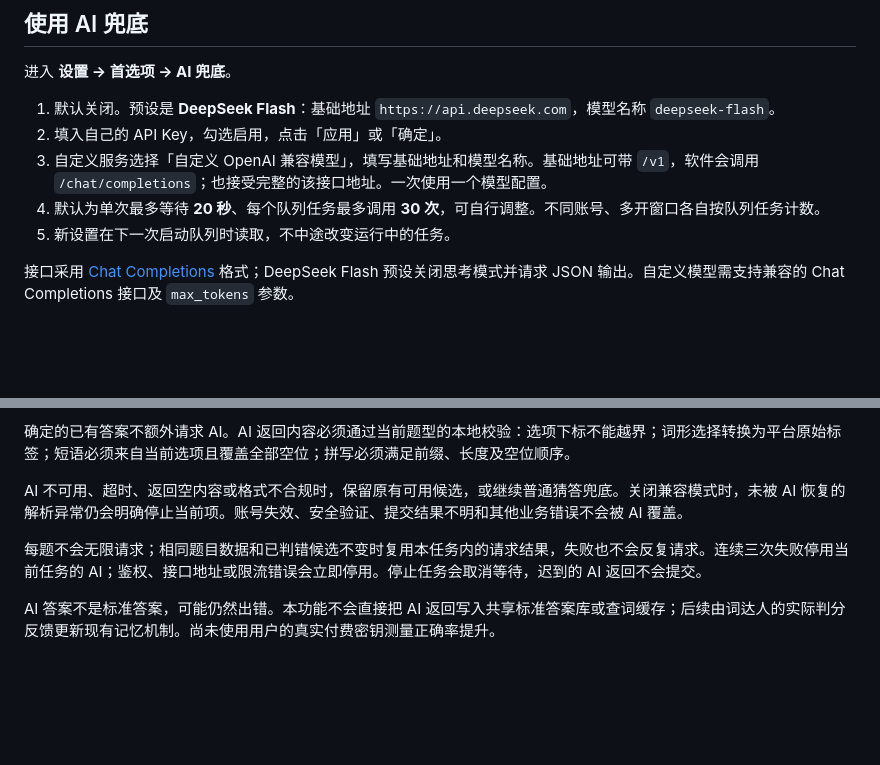
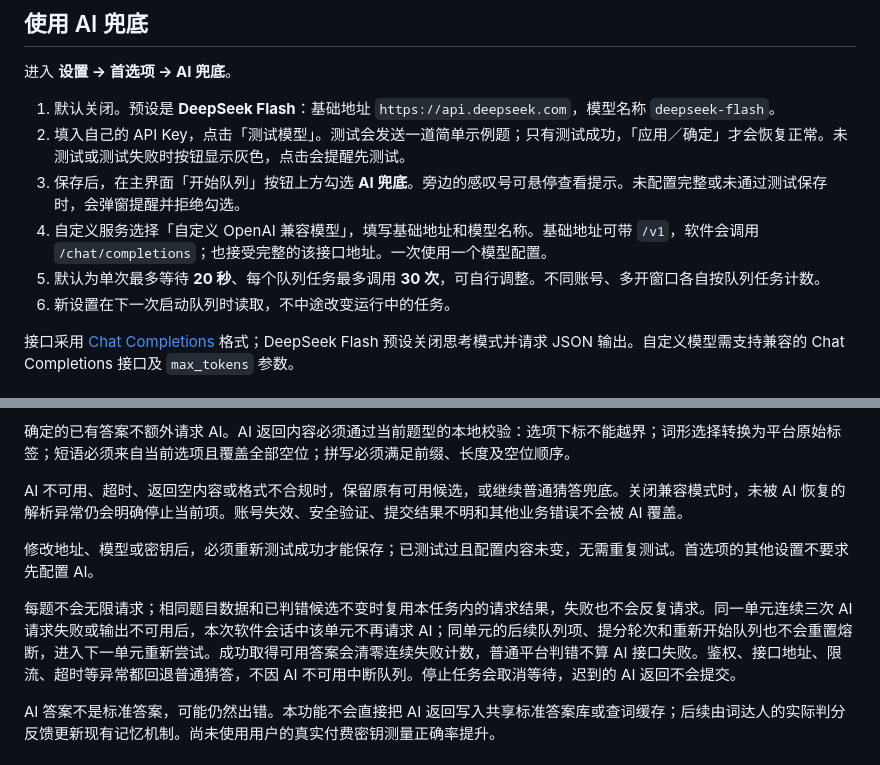
Before and after one commit to Tikzen/Cidaren-Assistant, a Markdown page: docs/AI兜底与日志分析.md, 2 parts joined by grey strips. GitHub-like rendering; blank space fills up the shorter version.

```diff
--- a/docs/AI兜底与日志分析.md
+++ b/docs/AI兜底与日志分析.md
@@ -24,10 +24,11 @@
 进入 **设置 → 首选项 → AI 兜底**。
 
 1. 默认关闭。预设是 **DeepSeek Flash**：基础地址 `https://api.deepseek.com`，模型名称 `deepseek-flash`。
-2. 填入自己的 API Key，勾选启用，点击「应用」或「确定」。
-3. 自定义服务选择「自定义 OpenAI 兼容模型」，填写基础地址和模型名称。基础地址可带 `/v1`，软件会调用 `/chat/completions`；也接受完整的该接口地址。一次使用一个模型配置。
-4. 默认为单次最多等待 **20 秒**、每个队列任务最多调用 **30 次**，可自行调整。不同账号、多开窗口各自按队列任务计数。
-5. 新设置在下一次启动队列时读取，不中途改变运行中的任务。
+2. 填入自己的 API Key，点击「测试模型」。测试会发送一道简单示例题；只有测试成功，「应用／确定」才会恢复正常。未测试或测试失败时按钮显示灰色，点击会提醒先测试。
+3. 保存后，在主界面「开始队列」按钮上方勾选 **AI 兜底**。旁边的感叹号可悬停查看提示。未配置完整或未通过测试保存时，会弹窗提醒并拒绝勾选。
+4. 自定义服务选择「自定义 OpenAI 兼容模型」，填写基础地址和模型名称。基础地址可带 `/v1`，软件会调用 `/chat/completions`；也接受完整的该接口地址。一次使用一个模型配置。
+5. 默认为单次最多等待 **20 秒**、每个队列任务最多调用 **30 次**，可自行调整。不同账号、多开窗口各自按队列任务计数。
+6. 新设置在下一次启动队列时读取，不中途改变运行中的任务。
 
 接口采用 [Chat Completions](https://api-docs.deepseek.com/api/create-chat-completion/) 格式；DeepSeek Flash 预设关闭思考模式并请求 JSON 输出。自定义模型需支持兼容的 Chat Completions 接口及 `max_tokens` 参数。
 
@@ -43,7 +44,9 @@
 
 AI 不可用、超时、返回空内容或格式不合规时，保留原有可用候选，或继续普通猜答兜底。关闭兼容模式时，未被 AI 恢复的解析异常仍会明确停止当前项。账号失效、安全验证、提交结果不明和其他业务错误不会被 AI 覆盖。
 
-每题不会无限请求；相同题目数据和已判错候选不变时复用本任务内的请求结果，失败也不会反复请求。连续三次失败停用当前任务的 AI；鉴权、接口地址或限流错误会立即停用。停止任务会取消等待，迟到的 AI 返回不会提交。
+修改地址、模型或密钥后，必须重新测试成功才能保存；已测试过且配置内容未变，无需重复测试。首选项的其他设置不要求先配置 AI。
+
+每题不会无限请求；相同题目数据和已判错候选不变时复用本任务内的请求结果，失败也不会反复请求。同一单元连续三次 AI 请求失败或输出不可用后，本次软件会话中该单元不再请求 AI；同单元的后续队列项、提分轮次和重新开始队列也不会重置熔断，进入下一单元重新尝试。成功取得可用答案会清零连续失败计数，普通平台判错不算 AI 接口失败。鉴权、接口地址、限流、超时等异常都回退普通猜答，不因 AI 不可用中断队列。停止任务会取消等待，迟到的 AI 返回不会提交。
 
 AI 答案不是标准答案，可能仍然出错。本功能不会直接把 AI 返回写入共享标准答案库或查词缓存；后续由词达人的实际判分反馈更新现有记忆机制。尚未使用用户的真实付费密钥测量正确率提升。
 
```
Also changed, not shown: README.MD (+1 -1 lines), docs/使用教程.md (+7 -3 lines), docs/screenshots/tutorial/10-ai-preferences.png, docs/screenshots/tutorial/11-ai-toggle.png (added), 13 other files.
